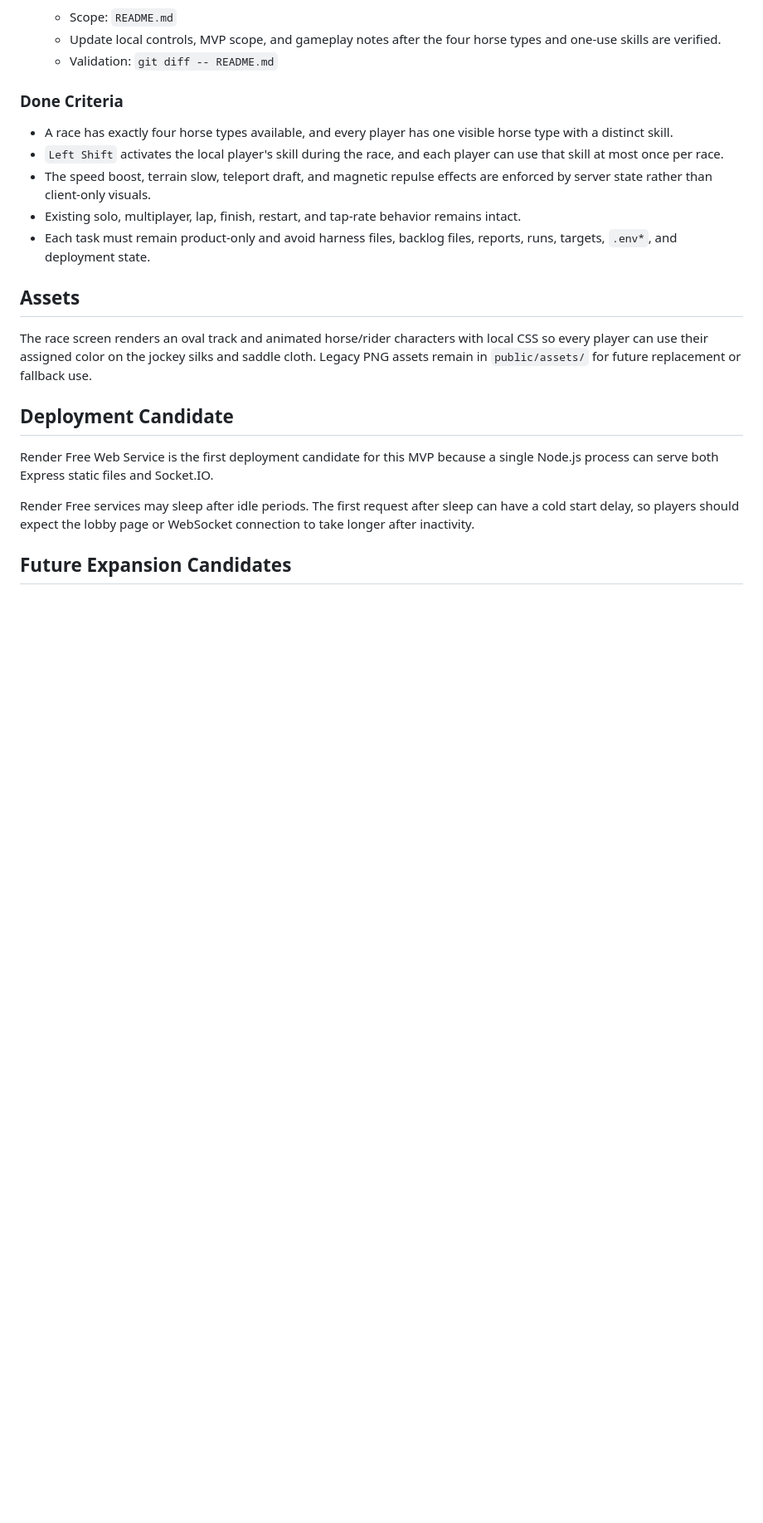
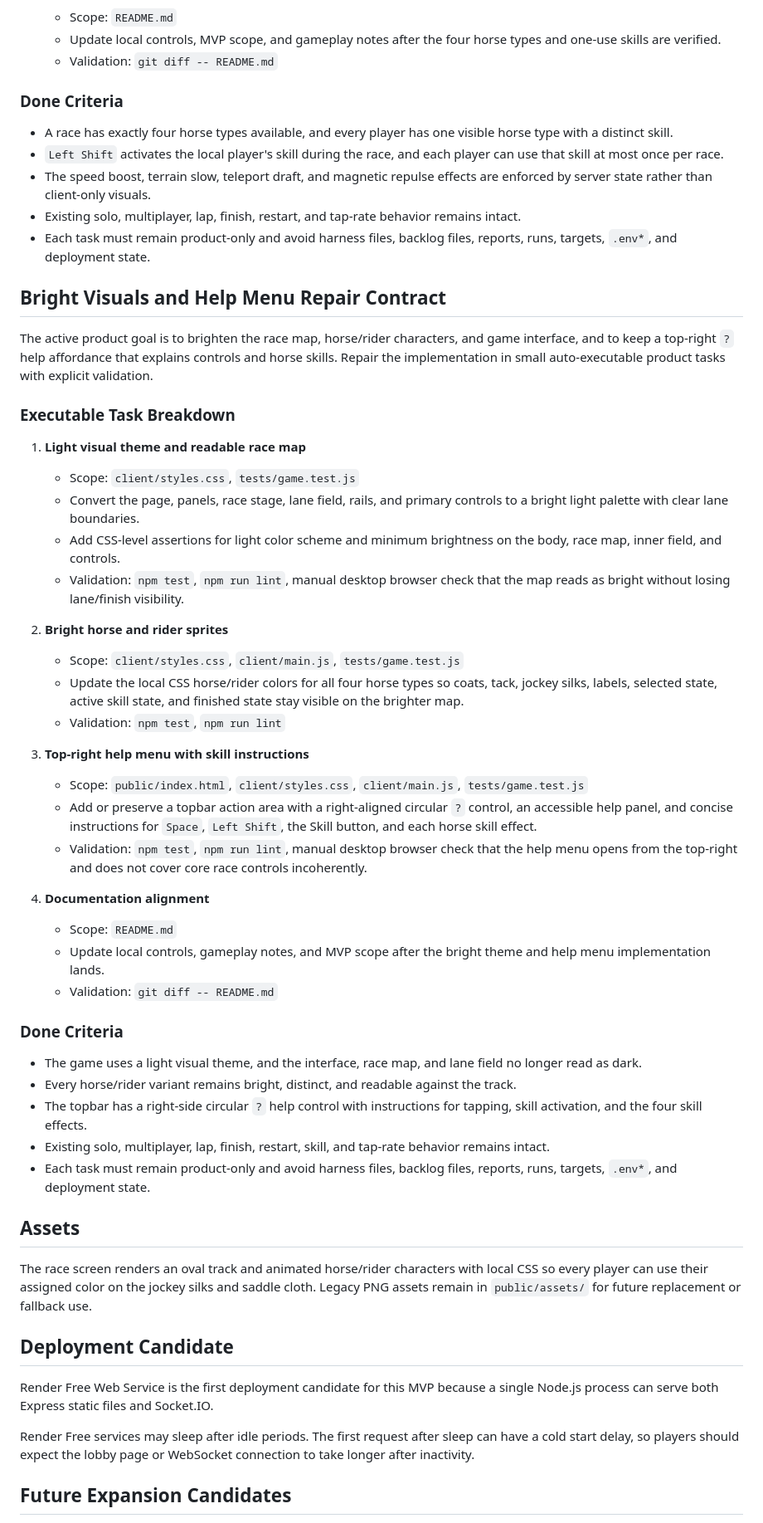
Before and after one commit to kim8796/racegame, a Markdown page: README.md, the part around the change. Shown at 83% size. GitHub-like rendering; blank space fills up the shorter version.

Commit message:
feat: 목표 실행 계약 보정

```diff
--- a/README.md
+++ b/README.md
@@ -144,6 +144,41 @@ The active product goal is to increase strategy by offering four horse types, ea
 - Existing solo, multiplayer, lap, finish, restart, and tap-rate behavior remains intact.
 - Each task must remain product-only and avoid harness files, backlog files, reports, runs, targets, `.env*`, and deployment state.
 
+## Bright Visuals and Help Menu Repair Contract
+
+The active product goal is to brighten the race map, horse/rider characters, and game interface, and to keep a top-right `?` help affordance that explains controls and horse skills. Repair the implementation in small auto-executable product tasks with explicit validation.
+
+### Executable Task Breakdown
+
+1. **Light visual theme and readable race map**
+   - Scope: `client/styles.css`, `tests/game.test.js`
+   - Convert the page, panels, race stage, lane field, rails, and primary controls to a bright light palette with clear lane boundaries.
+   - Add CSS-level assertions for light color scheme and minimum brightness on the body, race map, inner field, and controls.
+   - Validation: `npm test`, `npm run lint`, manual desktop browser check that the map reads as bright without losing lane/finish visibility.
+
+2. **Bright horse and rider sprites**
+   - Scope: `client/styles.css`, `client/main.js`, `tests/game.test.js`
+   - Update the local CSS horse/rider colors for all four horse types so coats, tack, jockey silks, labels, selected state, active skill state, and finished state stay visible on the brighter map.
+   - Validation: `npm test`, `npm run lint`
+
+3. **Top-right help menu with skill instructions**
+   - Scope: `public/index.html`, `client/styles.css`, `client/main.js`, `tests/game.test.js`
+   - Add or preserve a topbar action area with a right-aligned circular `?` control, an accessible help panel, and concise instructions for `Space`, `Left Shift`, the Skill button, and each horse skill effect.
+   - Validation: `npm test`, `npm run lint`, manual desktop browser check that the help menu opens from the top-right and does not cover core race controls incoherently.
+
+4. **Documentation alignment**
+   - Scope: `README.md`
+   - Update local controls, gameplay notes, and MVP scope after the bright theme and help menu implementation lands.
+   - Validation: `git diff -- README.md`
+
+### Done Criteria
+
+- The game uses a light visual theme, and the interface, race map, and lane field no longer read as dark.
+- Every horse/rider variant remains bright, distinct, and readable against the track.
+- The topbar has a right-side circular `?` help control with instructions for tapping, skill activation, and the four skill effects.
+- Existing solo, multiplayer, lap, finish, restart, skill, and tap-rate behavior remains intact.
+- Each task must remain product-only and avoid harness files, backlog files, reports, runs, targets, `.env*`, and deployment state.
+
 ## Assets
 
 The race screen renders an oval track and animated horse/rider characters with local CSS so every player can use their assigned color on the jockey silks and saddle cloth. Legacy PNG assets remain in `public/assets/` for future replacement or fallback use.
```
